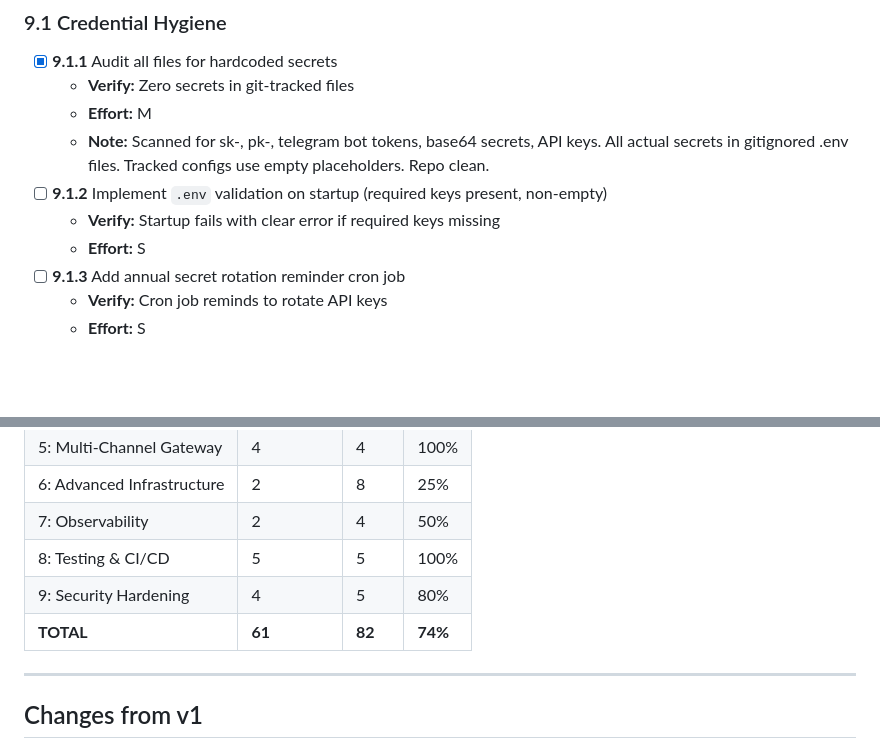
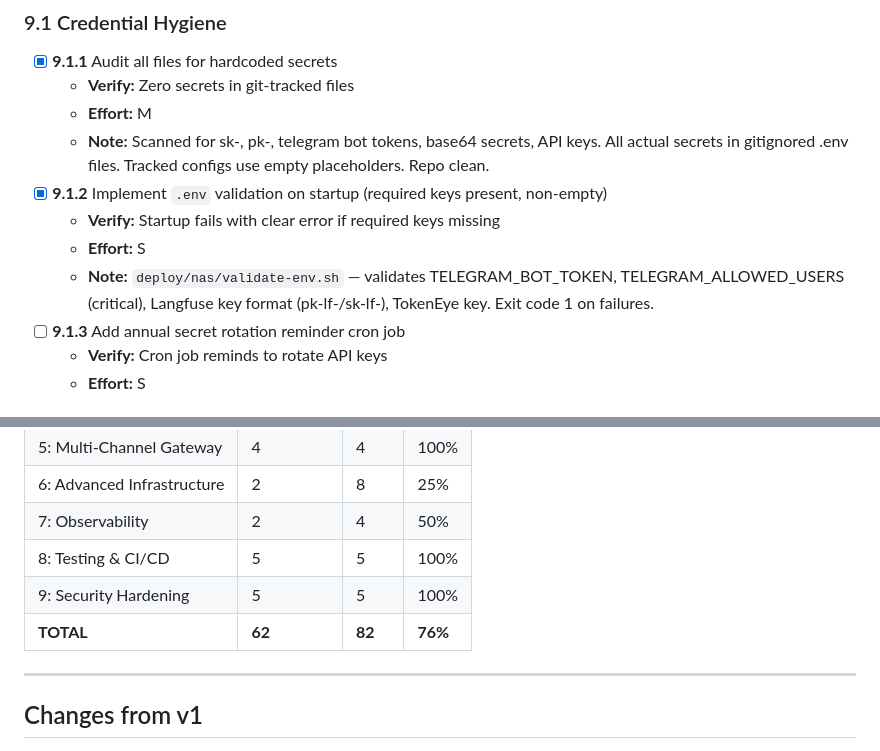
Before and after one commit to gajendravaradhan/persistent-agentic-reasoning-automation-mesh, a Markdown page: specs/ROADMAP.md, 2 parts joined by grey strips. GitHub-like rendering; blank space fills up the shorter version.

Commit message:
chore: 9.1.2 .env validator complete — Phase 9 at 100%, ROADMAP 62/82 (76%)
Phases complete: 0, 5, 8, 9 (4 of 10 at 100%)

```diff
--- a/specs/ROADMAP.md
+++ b/specs/ROADMAP.md
@@ -483,9 +483,10 @@
    - **Verify:** Zero secrets in git-tracked files
    - **Effort:** M
    - **Note:** Scanned for sk-, pk-, telegram bot tokens, base64 secrets, API keys. All actual secrets in gitignored .env files. Tracked configs use empty placeholders. Repo clean.
-- [ ] **9.1.2** Implement `.env` validation on startup (required keys present, non-empty)
-  - **Verify:** Startup fails with clear error if required keys missing
-  - **Effort:** S
+- [x] **9.1.2** Implement `.env` validation on startup (required keys present, non-empty)
+   - **Verify:** Startup fails with clear error if required keys missing
+   - **Effort:** S
+   - **Note:** `deploy/nas/validate-env.sh` — validates TELEGRAM_BOT_TOKEN, TELEGRAM_ALLOWED_USERS (critical), Langfuse key format (pk-lf-/sk-lf-), TokenEye key. Exit code 1 on failures.
 - [ ] **9.1.3** Add annual secret rotation reminder cron job
   - **Verify:** Cron job reminds to rotate API keys
   - **Effort:** S
@@ -532,8 +533,8 @@
 | 6: Advanced Infrastructure | 2 | 8 | 25% |
 | 7: Observability | 2 | 4 | 50% |
 | 8: Testing & CI/CD | 5 | 5 | 100% |
-| 9: Security Hardening | 4 | 5 | 80% |
-| **TOTAL** | **61** | **82** | **74%** |
+| 9: Security Hardening | 5 | 5 | 100% |
+| **TOTAL** | **62** | **82** | **76%** |
 
 ---
 
```
